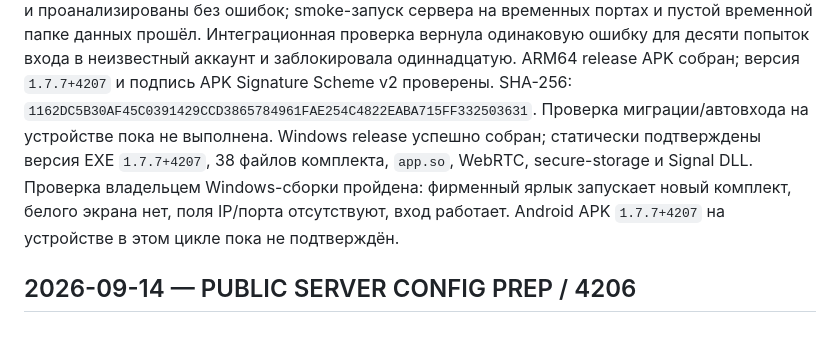
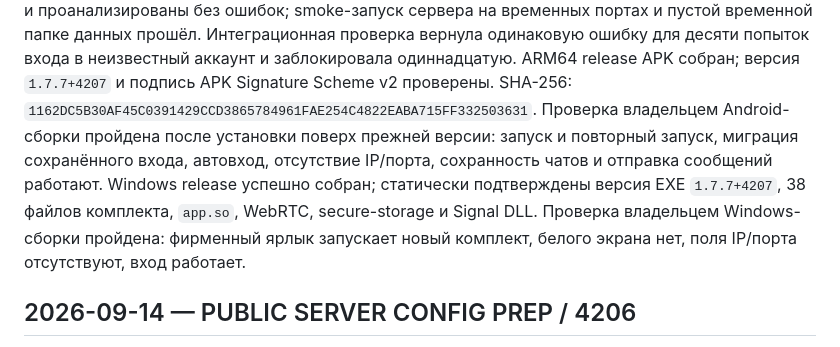
Before and after one commit to sergeiboroday7-stack/Fenyvo, a Markdown page: CHANGELOG.md, the part around the change. Drawn GitHub-style.

Commit message:
Document Android 4207 device verification

```diff
--- a/CHANGELOG.md
+++ b/CHANGELOG.md
@@ -38,12 +38,13 @@ Dart-файлы отформатированы и проанализирован
 аккаунт и заблокировала одиннадцатую. ARM64 release APK собран; версия
 `1.7.7+4207` и подпись APK Signature Scheme v2 проверены. SHA-256:
 `1162DC5B30AF45C0391429CCD3865784961FAE254C4822EABA715FF332503631`.
-Проверка миграции/автовхода на устройстве пока не выполнена.
+Проверка владельцем Android-сборки пройдена после установки поверх прежней
+версии: запуск и повторный запуск, миграция сохранённого входа, автовход,
+отсутствие IP/порта, сохранность чатов и отправка сообщений работают.
 Windows release успешно собран; статически подтверждены версия EXE
 `1.7.7+4207`, 38 файлов комплекта, `app.so`, WebRTC, secure-storage и Signal DLL.
 Проверка владельцем Windows-сборки пройдена: фирменный ярлык запускает новый
 комплект, белого экрана нет, поля IP/порта отсутствуют, вход работает.
-Android APK `1.7.7+4207` на устройстве в этом цикле пока не подтверждён.
 
 ## 2026-09-14 — PUBLIC SERVER CONFIG PREP / 4206
 
```
Also changed, not shown: README.md (+5 -5 lines).
